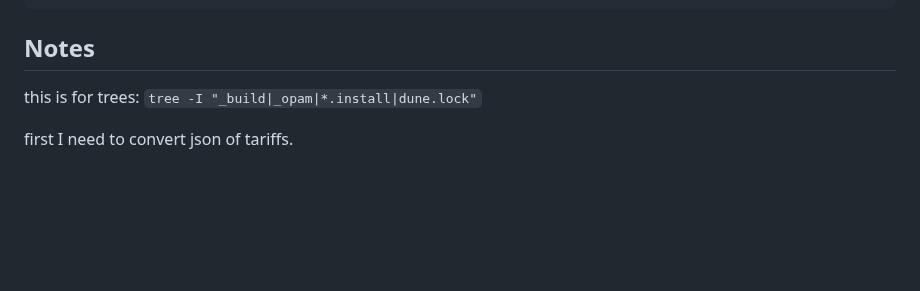
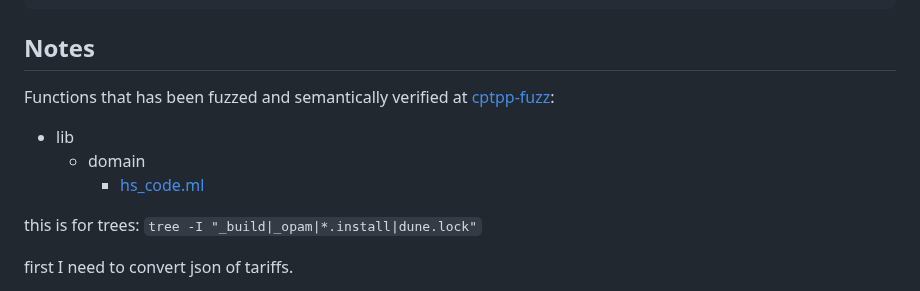
Before and after one commit to nguyenhoangan-monkey/cptpp-calculator, a Markdown page: README.md, the part around the change. Drawn GitHub-style; blank space fills up the shorter version.

````diff
--- a/README.md
+++ b/README.md
@@ -165,6 +165,11 @@ let generate_akita_neru_tree api_data_thunk underlying_miku_tree =
 ```
 
 ## Notes
+Functions that has been fuzzed and semantically verified at [cptpp-fuzz](https://github.com/nguyenhoangan-monkey/cptpp-fuzz):
+- lib
+  - domain
+    - [hs_code.ml](https://github.com/nguyenhoangan-monkey/cptpp-fuzz/releases/tag/hs_code.ml)
+
 this is for trees: `tree -I "_build|_opam|*.install|dune.lock"`
 
 first I need to convert json of tariffs.
````
